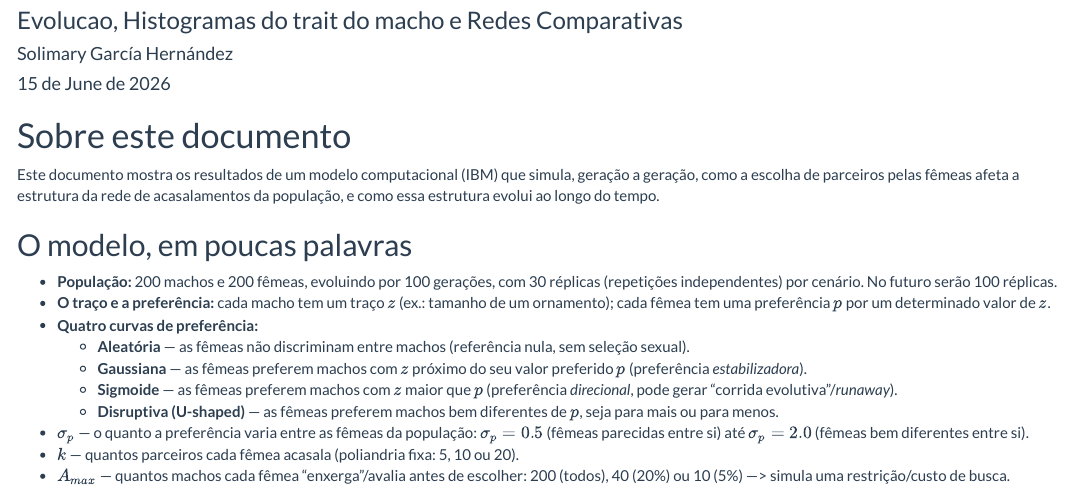
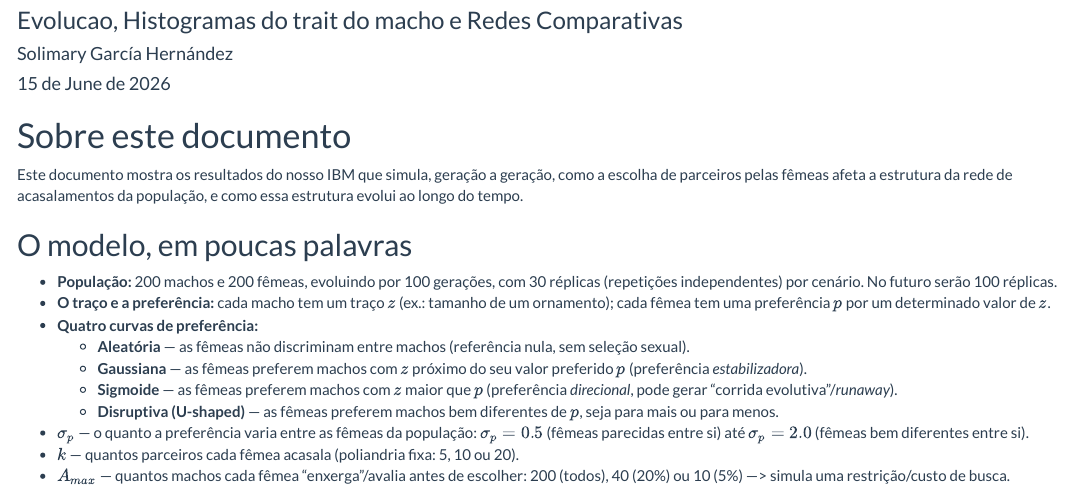
Before and after one commit to solimarygh/REDES_SEXUAIS_Cap1, an R Markdown document (Exploracao_Paineis_MiudoV2.Rmd): the page in a window 1100 px wide, from 80 px down. Rendered offline with R 4.5, knitr and Pandoc, with nearby package versions.

Commit message:
Esclarecimento

```diff
--- a/Exploracao_Paineis_MiudoV2.Rmd
+++ b/Exploracao_Paineis_MiudoV2.Rmd
@@ -46,7 +46,7 @@ ordem_k      <- c(5, 10, 20)
 
 # Sobre este documento
 
-Este documento mostra os resultados de um modelo computacional (IBM) que simula, geração a geração, como a escolha de parceiros pelas fêmeas afeta a estrutura da rede de acasalamentos da população, e como essa estrutura evolui ao longo do tempo.
+Este documento mostra os resultados do nosso IBM que simula, geração a geração, como a escolha de parceiros pelas fêmeas afeta a estrutura da rede de acasalamentos da população, e como essa estrutura evolui ao longo do tempo.
 
 ## O modelo, em poucas palavras
 
```
